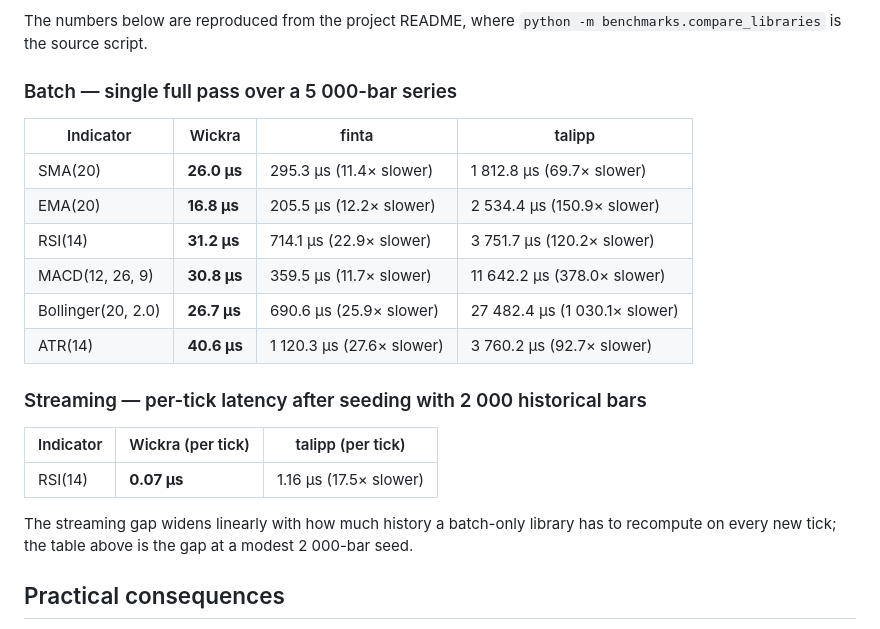
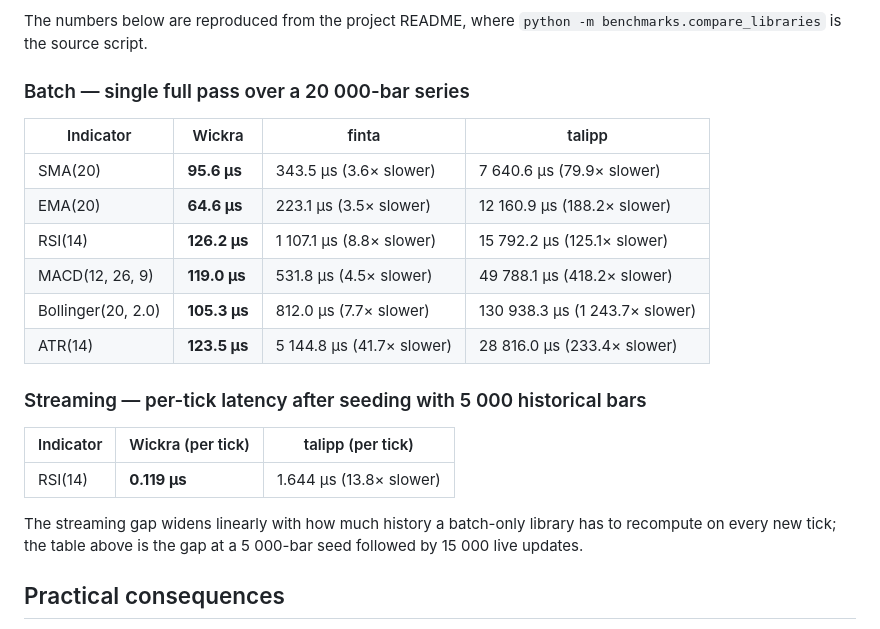
Before and after one commit to kingchenc/wickra, a Markdown page: docs/wiki/Streaming-vs-Batch.md, the part around the change. GitHub-like rendering.

```diff
--- a/docs/wiki/Streaming-vs-Batch.md
+++ b/docs/wiki/Streaming-vs-Batch.md
@@ -115,26 +115,26 @@ history just to recompute it.
 The numbers below are reproduced from the project README, where
 `python -m benchmarks.compare_libraries` is the source script.
 
-### Batch — single full pass over a 5 000-bar series
+### Batch — single full pass over a 20 000-bar series
 
-| Indicator           | Wickra              | finta                  | talipp                       |
-|---------------------|---------------------|------------------------|------------------------------|
-| SMA(20)             | **26.0 µs**         | 295.3 µs (11.4× slower) | 1 812.8 µs (69.7× slower)   |
-| EMA(20)             | **16.8 µs**         | 205.5 µs (12.2× slower) | 2 534.4 µs (150.9× slower)  |
-| RSI(14)             | **31.2 µs**         | 714.1 µs (22.9× slower) | 3 751.7 µs (120.2× slower)  |
-| MACD(12, 26, 9)     | **30.8 µs**         | 359.5 µs (11.7× slower) | 11 642.2 µs (378.0× slower) |
-| Bollinger(20, 2.0)  | **26.7 µs**         | 690.6 µs (25.9× slower) | 27 482.4 µs (1 030.1× slower) |
-| ATR(14)             | **40.6 µs**         | 1 120.3 µs (27.6× slower) | 3 760.2 µs (92.7× slower) |
+| Indicator           | Wickra              | finta                       | talipp                        |
+|---------------------|---------------------|-----------------------------|-------------------------------|
+| SMA(20)             | **95.6 µs**         | 343.5 µs (3.6× slower)      | 7 640.6 µs (79.9× slower)     |
+| EMA(20)             | **64.6 µs**         | 223.1 µs (3.5× slower)      | 12 160.9 µs (188.2× slower)   |
+| RSI(14)             | **126.2 µs**        | 1 107.1 µs (8.8× slower)    | 15 792.2 µs (125.1× slower)   |
+| MACD(12, 26, 9)     | **119.0 µs**        | 531.8 µs (4.5× slower)      | 49 788.1 µs (418.2× slower)   |
+| Bollinger(20, 2.0)  | **105.3 µs**        | 812.0 µs (7.7× slower)      | 130 938.3 µs (1 243.7× slower)|
+| ATR(14)             | **123.5 µs**        | 5 144.8 µs (41.7× slower)   | 28 816.0 µs (233.4× slower)   |
 
-### Streaming — per-tick latency after seeding with 2 000 historical bars
+### Streaming — per-tick latency after seeding with 5 000 historical bars
 
 | Indicator | Wickra (per tick)   | talipp (per tick)         |
 |-----------|---------------------|---------------------------|
-| RSI(14)   | **0.07 µs**         | 1.16 µs (17.5× slower)    |
+| RSI(14)   | **0.119 µs**        | 1.644 µs (13.8× slower)   |
 
 The streaming gap widens linearly with how much history a batch-only library
-has to recompute on every new tick; the table above is the gap at a modest
-2 000-bar seed.
+has to recompute on every new tick; the table above is the gap at a 5 000-bar
+seed followed by 15 000 live updates.
 
 ## Practical consequences
 
```
Also changed, not shown: README.md (+11 -11 lines).
